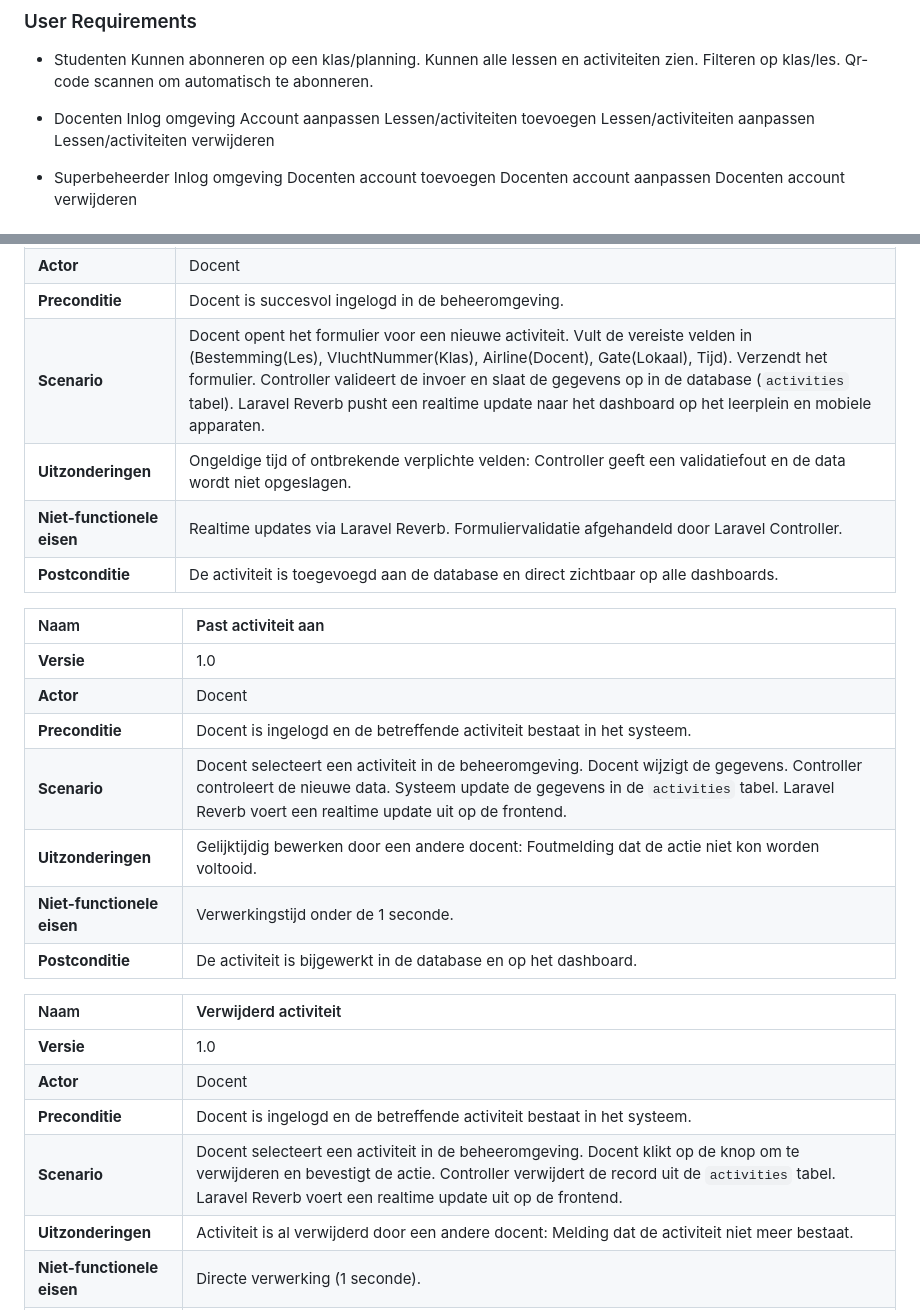
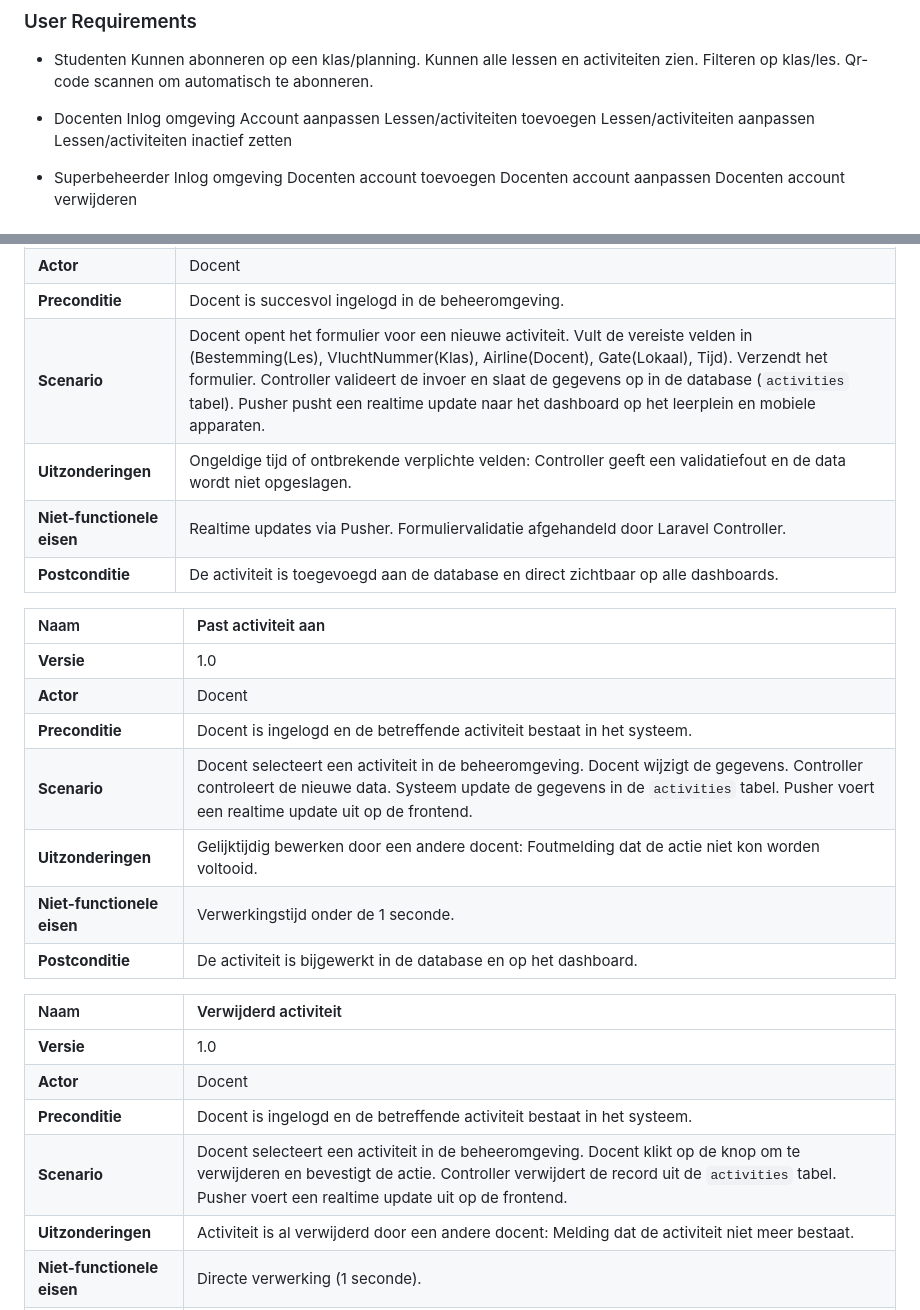
Before and after one commit to SennaGd/Planning-Project, a Markdown page: Docs/functioneel-ontwerp.md, 2 parts joined by grey strips. Drawn GitHub-style.

Commit message:
Update docs: Reverb vervangen door Pusher
Documentatie is consistent bijgewerkt om realtime updates via Pusher te beschrijven in plaats van Laravel Reverb (functioneel, projectplan en technisch ontwerp). Daarnaast is in het functioneel ontwerp de requirement aangepast van activiteiten verwijderen naar inactief zetten, en is in het technisch ontwerp extra context toegevoegd waarom Pusher wordt gebruikt bij hosting zonder port forwarding.

```diff
--- a/Docs/functioneel-ontwerp.md
+++ b/Docs/functioneel-ontwerp.md
@@ -32,7 +32,7 @@ Een superbeheerder kan gemakkelijk docenten toevoegen.
     Account aanpassen
     Lessen/activiteiten toevoegen
     Lessen/activiteiten aanpassen
-    Lessen/activiteiten verwijderen
+    Lessen/activiteiten inactief zetten
 
 - Superbeheerder
     Inlog omgeving
@@ -72,9 +72,9 @@ Een superbeheerder kan gemakkelijk docenten toevoegen.
 | **Versie** | 1.0 |
 | **Actor** | Docent |
 | **Preconditie** | Docent is succesvol ingelogd in de beheeromgeving. |
-| **Scenario** | Docent opent het formulier voor een nieuwe activiteit. Vult de vereiste velden in (Bestemming(Les), VluchtNummer(Klas), Airline(Docent), Gate(Lokaal), Tijd). Verzendt het formulier. Controller valideert de invoer en slaat de gegevens op in de database (`activities` tabel). Laravel Reverb pusht een realtime update naar het dashboard op het leerplein en mobiele apparaten. |
+| **Scenario** | Docent opent het formulier voor een nieuwe activiteit. Vult de vereiste velden in (Bestemming(Les), VluchtNummer(Klas), Airline(Docent), Gate(Lokaal), Tijd). Verzendt het formulier. Controller valideert de invoer en slaat de gegevens op in de database (`activities` tabel). Pusher pusht een realtime update naar het dashboard op het leerplein en mobiele apparaten. |
 | **Uitzonderingen** | Ongeldige tijd of ontbrekende verplichte velden: Controller geeft een validatiefout en de data wordt niet opgeslagen. |
-| **Niet-functionele eisen** | Realtime updates via Laravel Reverb. Formuliervalidatie afgehandeld door Laravel Controller. |
+| **Niet-functionele eisen** | Realtime updates via Pusher. Formuliervalidatie afgehandeld door Laravel Controller. |
 | **Postconditie** | De activiteit is toegevoegd aan de database en direct zichtbaar op alle dashboards. |
 
 | Naam | Past activiteit aan |
@@ -82,7 +82,7 @@ Een superbeheerder kan gemakkelijk docenten toevoegen.
 | **Versie** | 1.0 |
 | **Actor** | Docent |
 | **Preconditie** | Docent is ingelogd en de betreffende activiteit bestaat in het systeem. |
-| **Scenario** | Docent selecteert een activiteit in de beheeromgeving. Docent wijzigt de gegevens. Controller controleert de nieuwe data. Systeem update de gegevens in de `activities` tabel. Laravel Reverb voert een realtime update uit op de frontend. |
+| **Scenario** | Docent selecteert een activiteit in de beheeromgeving. Docent wijzigt de gegevens. Controller controleert de nieuwe data. Systeem update de gegevens in de `activities` tabel. Pusher voert een realtime update uit op de frontend. |
 | **Uitzonderingen** | Gelijktijdig bewerken door een andere docent: Foutmelding dat de actie niet kon worden voltooid. |
 | **Niet-functionele eisen** | Verwerkingstijd onder de 1 seconde. |
 | **Postconditie** | De activiteit is bijgewerkt in de database en op het dashboard. |
@@ -92,7 +92,7 @@ Een superbeheerder kan gemakkelijk docenten toevoegen.
 | **Versie** | 1.0 |
 | **Actor** | Docent |
 | **Preconditie** | Docent is ingelogd en de betreffende activiteit bestaat in het systeem. |
-| **Scenario** | Docent selecteert een activiteit in de beheeromgeving. Docent klikt op de knop om te verwijderen en bevestigt de actie. Controller verwijdert de record uit de `activities` tabel. Laravel Reverb voert een realtime update uit op de frontend. |
+| **Scenario** | Docent selecteert een activiteit in de beheeromgeving. Docent klikt op de knop om te verwijderen en bevestigt de actie. Controller verwijdert de record uit de `activities` tabel. Pusher voert een realtime update uit op de frontend. |
 | **Uitzonderingen** | Activiteit is al verwijderd door een andere docent: Melding dat de activiteit niet meer bestaat. |
 | **Niet-functionele eisen** | Directe verwerking (1 seconde). |
 | **Postconditie** | De activiteit is definitief verwijderd uit de database en verdwijnt van het dashboard. |
```
Also changed, not shown: Docs/project-plan.md (+1 -1 lines), Docs/technisch-ontwerp.md (+1 -1 lines).
